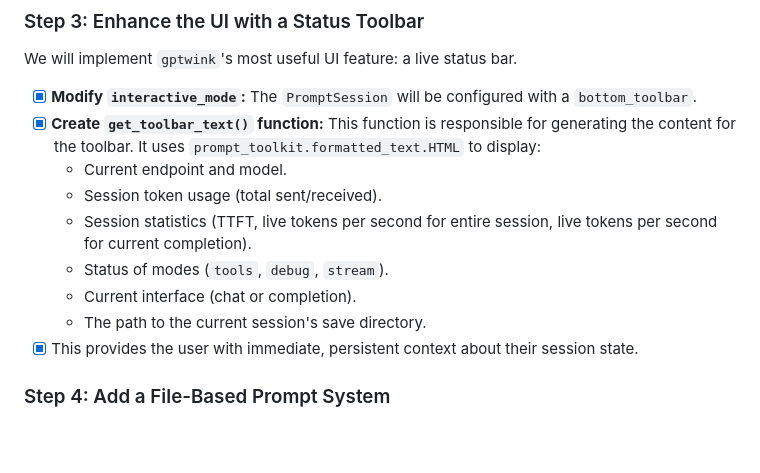
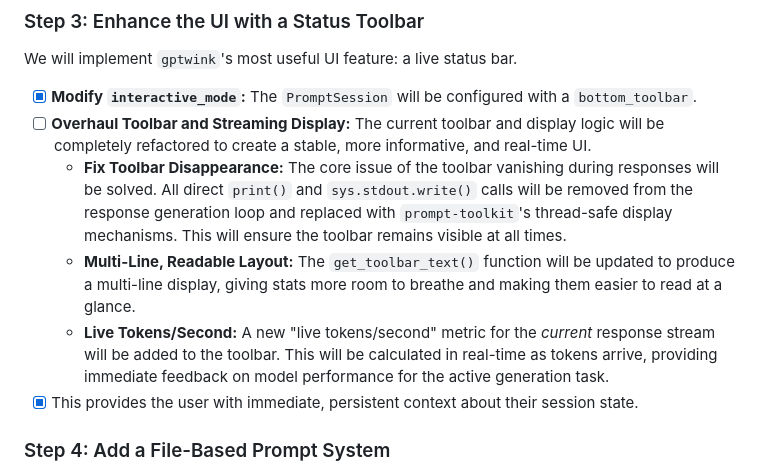
Before and after one commit to mattsta/pai, a Markdown page: PAI_CONVERSION.md, the part around the change. GitHub-like rendering; blank space fills up the shorter version.

Commit message:
docs: Update PAI_CONVERSION.md with toolbar overhaul plan
Refactor the toolbar and streaming display to fix disappearance issues, improve layout, and add live tokens/second metric.

```diff
--- a/PAI_CONVERSION.md
+++ b/PAI_CONVERSION.md
@@ -45,13 +45,10 @@ The current `messages` list in `pai`'s `interactive_mode` is brittle. We will re
 We will implement `gptwink`'s most useful UI feature: a live status bar.
 
 -   [x] **Modify `interactive_mode`:** The `PromptSession` will be configured with a `bottom_toolbar`.
--   [x] **Create `get_toolbar_text()` function:** This function is responsible for generating the content for the toolbar. It uses `prompt_toolkit.formatted_text.HTML` to display:
-    -   Current endpoint and model.
-    -   Session token usage (total sent/received).
-    -   Session statistics (TTFT, live tokens per second for entire session, live tokens per second for current completion).
-    -   Status of modes (`tools`, `debug`, `stream`).
-    -   Current interface (chat or completion).
-    -   The path to the current session's save directory.
+-   [ ] **Overhaul Toolbar and Streaming Display:** The current toolbar and display logic will be completely refactored to create a stable, more informative, and real-time UI.
+    -   **Fix Toolbar Disappearance:** The core issue of the toolbar vanishing during responses will be solved. All direct `print()` and `sys.stdout.write()` calls will be removed from the response generation loop and replaced with `prompt-toolkit`'s thread-safe display mechanisms. This will ensure the toolbar remains visible at all times.
+    -   **Multi-Line, Readable Layout:** The `get_toolbar_text()` function will be updated to produce a multi-line display, giving stats more room to breathe and making them easier to read at a glance.
+    -   **Live Tokens/Second:** A new "live tokens/second" metric for the *current* response stream will be added to the toolbar. This will be calculated in real-time as tokens arrive, providing immediate feedback on model performance for the active generation task.
 -   [x] This provides the user with immediate, persistent context about their session state.
 
 ### Step 4: Add a File-Based Prompt System
```
